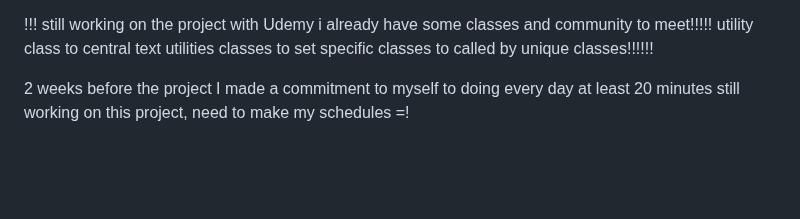
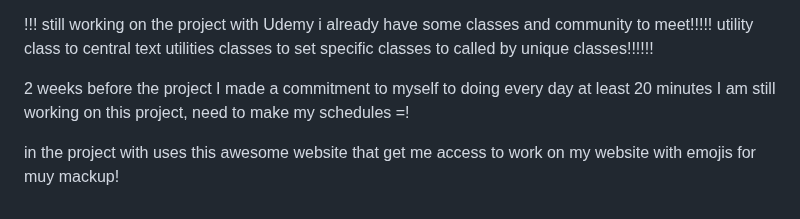
Before and after one commit to JoseDev184/html-css-project, a Markdown page: README.md, the part around the change. Drawn GitHub-style; blank space fills up the shorter version.

```diff
--- a/README.md
+++ b/README.md
@@ -93,4 +93,7 @@ utility class to central text utilities classes to set specific classes to calle
 
 
 2 weeks before the project I made a commitment to myself to doing every day at least 20 minutes
-still working on this project, need to make my schedules =!
+I am still working on this project, need to make my schedules =!
+
+
+in the project with uses this awesome website that get me access to work on my website with emojis for muy mackup!
```
